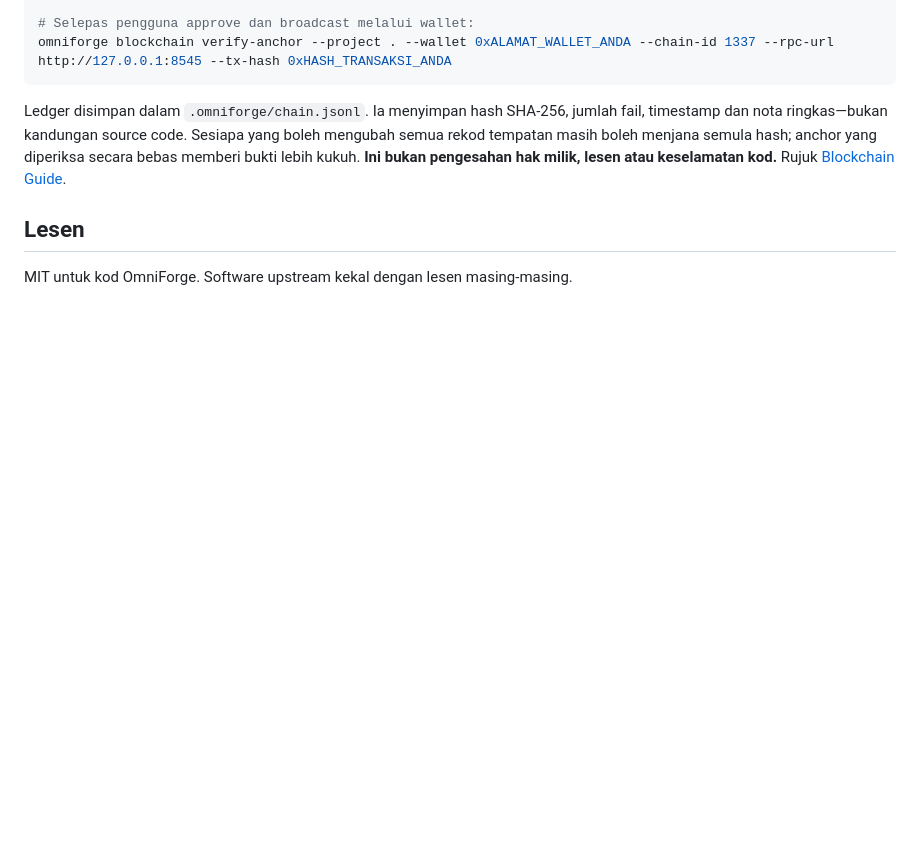
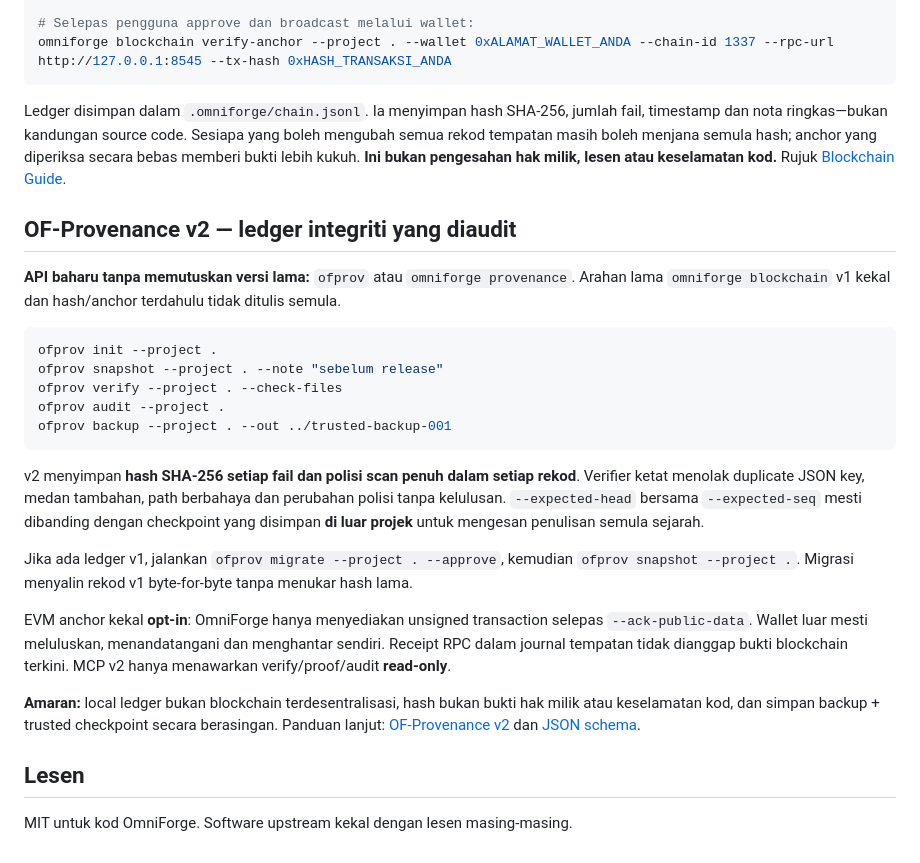
Before and after one commit to muhdmunir961-byte/omniforge, a Markdown page: README.ms.md, the part around the change. Rendered like a GitHub page; blank space fills up the shorter version.

Commit message:
docs(provenance): add audited v2 usage and legacy migration in README.ms.md

````diff
--- a/README.ms.md
+++ b/README.ms.md
@@ -182,6 +182,26 @@ omniforge blockchain verify-anchor --project . --wallet 0xALAMAT_WALLET_ANDA --c
 
 Ledger disimpan dalam `.omniforge/chain.jsonl`. Ia menyimpan hash SHA-256, jumlah fail, timestamp dan nota ringkas—bukan kandungan source code. Sesiapa yang boleh mengubah semua rekod tempatan masih boleh menjana semula hash; anchor yang diperiksa secara bebas memberi bukti lebih kukuh. **Ini bukan pengesahan hak milik, lesen atau keselamatan kod.** Rujuk [Blockchain Guide](docs/BLOCKCHAIN.md).
 
+## OF-Provenance v2 — ledger integriti yang diaudit
+
+**API baharu tanpa memutuskan versi lama:** `ofprov` atau `omniforge provenance`. Arahan lama `omniforge blockchain` v1 kekal dan hash/anchor terdahulu tidak ditulis semula.
+
+```bash
+ofprov init --project .
+ofprov snapshot --project . --note "sebelum release"
+ofprov verify --project . --check-files
+ofprov audit --project .
+ofprov backup --project . --out ../trusted-backup-001
+```
+
+v2 menyimpan **hash SHA-256 setiap fail dan polisi scan penuh dalam setiap rekod**. Verifier ketat menolak duplicate JSON key, medan tambahan, path berbahaya dan perubahan polisi tanpa kelulusan. `--expected-head` bersama `--expected-seq` mesti dibanding dengan checkpoint yang disimpan **di luar projek** untuk mengesan penulisan semula sejarah.
+
+Jika ada ledger v1, jalankan `ofprov migrate --project . --approve`, kemudian `ofprov snapshot --project .`. Migrasi menyalin rekod v1 byte-for-byte tanpa menukar hash lama.
+
+EVM anchor kekal **opt-in**: OmniForge hanya menyediakan unsigned transaction selepas `--ack-public-data`. Wallet luar mesti meluluskan, menandatangani dan menghantar sendiri. Receipt RPC dalam journal tempatan tidak dianggap bukti blockchain terkini. MCP v2 hanya menawarkan verify/proof/audit **read-only**.
+
+**Amaran:** local ledger bukan blockchain terdesentralisasi, hash bukan bukti hak milik atau keselamatan kod, dan simpan backup + trusted checkpoint secara berasingan. Panduan lanjut: [OF-Provenance v2](docs/PROVENANCE_V2.ms.md) dan [JSON schema](docs/PROVENANCE_V2_SCHEMA.json).
+
 ## Lesen
 
 MIT untuk kod OmniForge. Software upstream kekal dengan lesen masing-masing.
````
